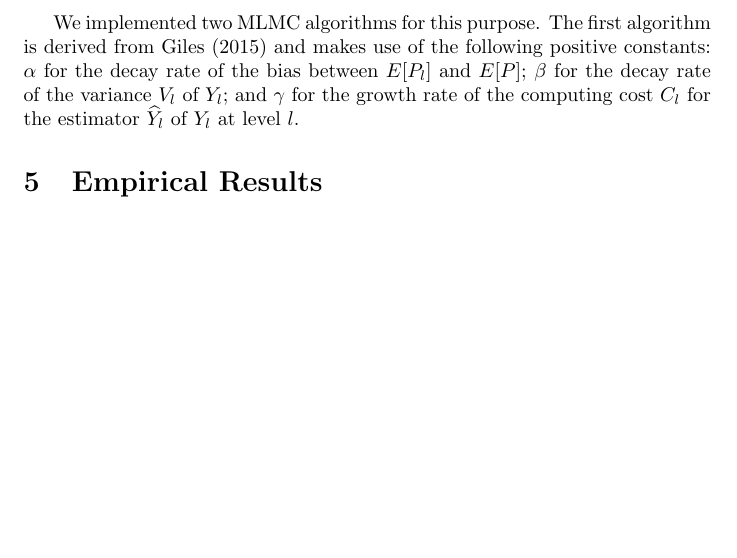
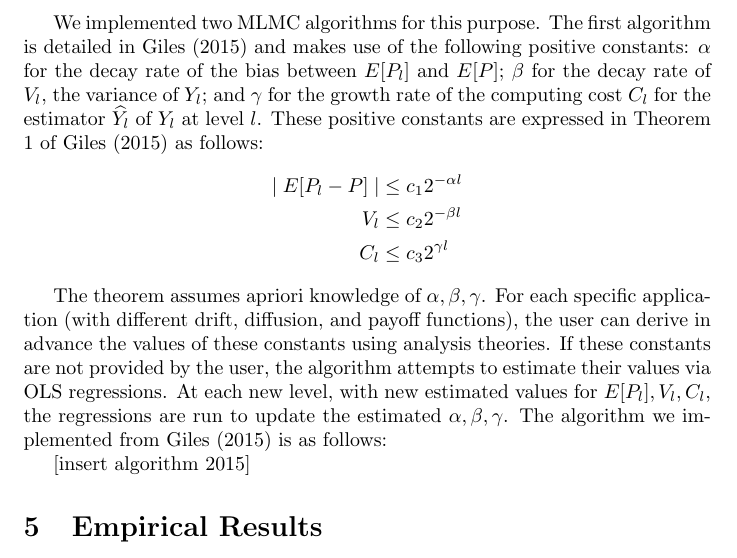
Before and after one commit to HaroldRKingsberg/MLMC, a LaTeX document (docs/group_project_mlmc.tex): part of page 7 of 7, cut so that both start at the same text, the shorter picture padded with empty space. Compiled offline with pdfLaTeX.

Commit message:
save from bobst

```diff
--- a/docs/group_project_mlmc.tex
+++ b/docs/group_project_mlmc.tex
@@ -152,7 +152,16 @@ Multilevel Monte Carlo Method in Pricing European Stock Exchange Option}
 
 	Given that $E[\widehat{P_L}]$ is an approximation of $E[P]$ (though with a bias), MLMC uses $\widehat{Y}$ as an estimator for $E[P]$. Our task is to estimate the variance of this estimator $V[\widehat{Y}]$, as well as the highest level $L$ and the optimal $N_l$ to use at each level in order to meet a targeted accuracy $\epsilon$.
 
-	We implemented two MLMC algorithms for this purpose. The first algorithm is derived from \cite{giles15} and makes use of the following positive constants: $\alpha$ for the decay rate of the bias between $E[P_l]$ and $E[P]$; $\beta$ for the decay rate of the variance $V_l$ of $Y_l$; and $\gamma$ for the growth rate of the computing cost $C_l$ for the estimator $\widehat{Y_l}$ of $Y_l$ at level $l$.
+	We implemented two MLMC algorithms for this purpose. The first algorithm is detailed in \cite{giles15} and makes use of the following positive constants: $\alpha$ for the decay rate of the bias between $E[P_l]$ and $E[P]$; $\beta$ for the decay rate of $V_l$, the variance of $Y_l$; and $\gamma$ for the growth rate of the computing cost $C_l$ for the estimator $\widehat{Y_l}$ of $Y_l$ at level $l$. These positive constants are expressed in Theorem 1 of \cite{giles15} as follows:
+	\begin{align*}
+	\mid E[P_l -P] \mid &\leq c_1 2^{-\alpha l} \\
+	V_l &\leq c_2 2^{-\beta l} \\
+	C_l &\leq c_3 2^{\gamma l}
+	\end{align*}
+
+	The theorem assumes apriori knowledge of $\alpha, \beta, \gamma$. For each specific application (with different drift, diffusion, and payoff functions), the user can derive in advance the values of these constants using analysis theories. If these constants are not provided by the user, the algorithm attempts to estimate their values via OLS regressions. At each new level, with new estimated values for $E[P_l], V_l, C_l$, the regressions are run to update the estimated $\alpha, \beta, \gamma$. The algorithm we implemented from \cite{giles15} is as follows:
+
+	[insert algorithm 2015]
 
 
 
```
